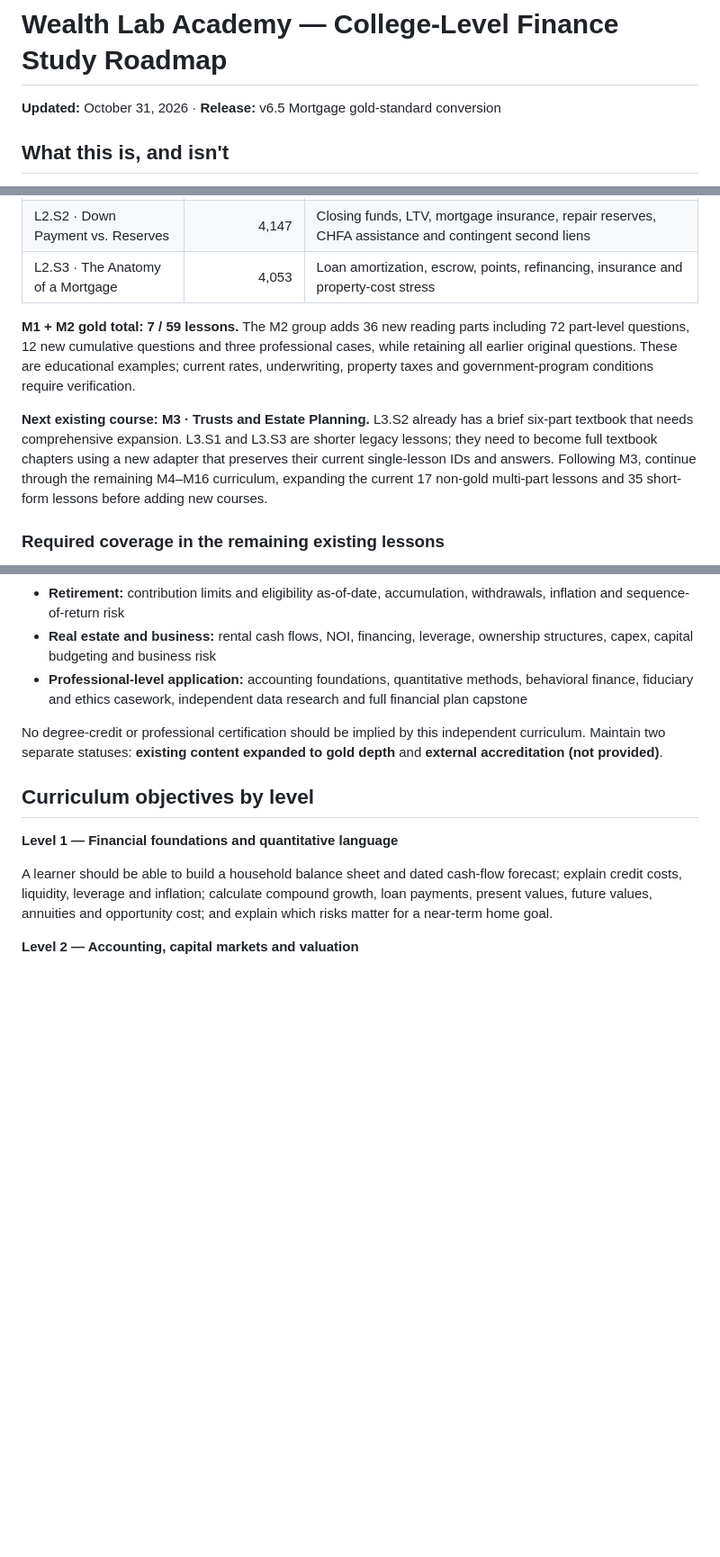
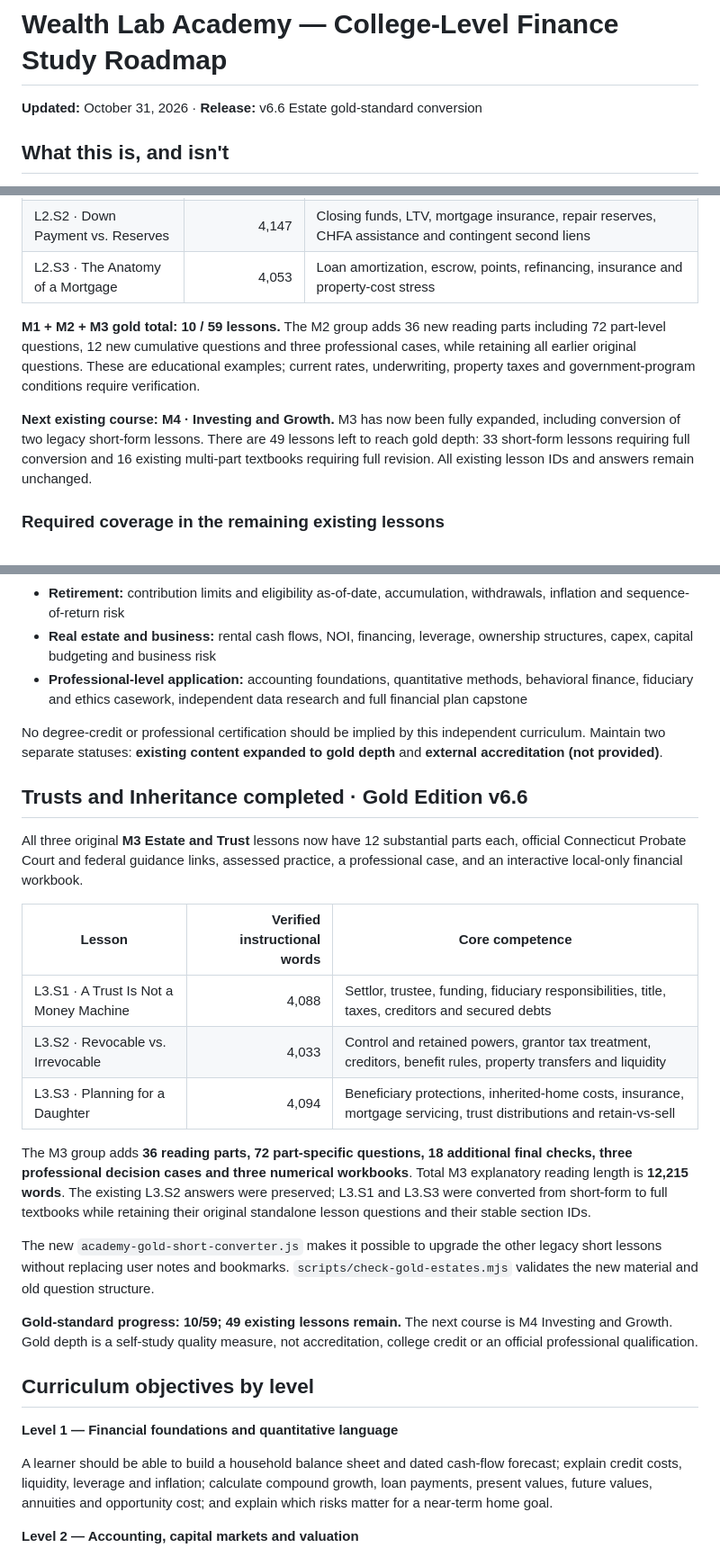
Before and after one commit to mvolkert84/wealth-lab, a Markdown page: ACADEMY_CURRICULUM_ROADMAP.md, 3 parts joined by grey strips. Shown at 90% size. Rendered like a GitHub page; blank space fills up the shorter version.

Commit message:
Record all M3 trust textbooks and 10 of 59 gold chapters, next M4 investing

```diff
--- a/ACADEMY_CURRICULUM_ROADMAP.md
+++ b/ACADEMY_CURRICULUM_ROADMAP.md
@@ -1,6 +1,6 @@
 # Wealth Lab Academy — College-Level Finance Study Roadmap
 
-**Updated:** October 31, 2026 · **Release:** v6.5 Mortgage gold-standard conversion
+**Updated:** October 31, 2026 · **Release:** v6.6 Estate gold-standard conversion
 
 ## What this is, and isn't
 
@@ -71,9 +71,9 @@ All three existing **M2 mortgage lessons** have twelve-part second editions with
 | L2.S2 · Down Payment vs. Reserves | 4,147 | Closing funds, LTV, mortgage insurance, repair reserves, CHFA assistance and contingent second liens |
 | L2.S3 · The Anatomy of a Mortgage | 4,053 | Loan amortization, escrow, points, refinancing, insurance and property-cost stress |
 
-**M1 + M2 gold total: 7 / 59 lessons.** The M2 group adds 36 new reading parts including 72 part-level questions, 12 new cumulative questions and three professional cases, while retaining all earlier original questions. These are educational examples; current rates, underwriting, property taxes and government-program conditions require verification.
+**M1 + M2 + M3 gold total: 10 / 59 lessons.** The M2 group adds 36 new reading parts including 72 part-level questions, 12 new cumulative questions and three professional cases, while retaining all earlier original questions. These are educational examples; current rates, underwriting, property taxes and government-program conditions require verification.
 
-**Next existing course: M3 · Trusts and Estate Planning.** L3.S2 already has a brief six-part textbook that needs comprehensive expansion. L3.S1 and L3.S3 are shorter legacy lessons; they need to become full textbook chapters using a new adapter that preserves their current single-lesson IDs and answers. Following M3, continue through the remaining M4–M16 curriculum, expanding the current 17 non-gold multi-part lessons and 35 short-form lessons before adding new courses.
+**Next existing course: M4 · Investing and Growth.** M3 has now been fully expanded, including conversion of two legacy short-form lessons. There are 49 lessons left to reach gold depth: 33 short-form lessons requiring full conversion and 16 existing multi-part textbooks requiring full revision. All existing lesson IDs and answers remain unchanged.
 
 ### Required coverage in the remaining existing lessons
 
@@ -86,6 +86,22 @@ All three existing **M2 mortgage lessons** have twelve-part second editions with
 - **Professional-level application:** accounting foundations, quantitative methods, behavioral finance, fiduciary and ethics casework, independent data research and full financial plan capstone
 
 No degree-credit or professional certification should be implied by this independent curriculum. Maintain two separate statuses: **existing content expanded to gold depth** and **external accreditation (not provided)**.
+
+## Trusts and Inheritance completed · Gold Edition v6.6
+
+All three original **M3 Estate and Trust** lessons now have 12 substantial parts each, official Connecticut Probate Court and federal guidance links, assessed practice, a professional case, and an interactive local-only financial workbook.
+
+| Lesson | Verified instructional words | Core competence |
+|---|---:|---|
+| L3.S1 · A Trust Is Not a Money Machine | 4,088 | Settlor, trustee, funding, fiduciary responsibilities, title, taxes, creditors and secured debts |
+| L3.S2 · Revocable vs. Irrevocable | 4,033 | Control and retained powers, grantor tax treatment, creditors, benefit rules, property transfers and liquidity |
+| L3.S3 · Planning for a Daughter | 4,094 | Beneficiary protections, inherited-home costs, insurance, mortgage servicing, trust distributions and retain-vs-sell |
+
+The M3 group adds **36 reading parts, 72 part-specific questions, 18 additional final checks, three professional decision cases and three numerical workbooks**. Total M3 explanatory reading length is **12,215 words**. The existing L3.S2 answers were preserved; L3.S1 and L3.S3 were converted from short-form to full textbooks while retaining their original standalone lesson questions and their stable section IDs.
+
+The new `academy-gold-short-converter.js` makes it possible to upgrade the other legacy short lessons without replacing user notes and bookmarks. `scripts/check-gold-estates.mjs` validates the new material and old question structure.
+
+**Gold-standard progress: 10/59; 49 existing lessons remain.** The next course is M4 Investing and Growth. Gold depth is a self-study quality measure, not accreditation, college credit or an official professional qualification.
 
 ## Curriculum objectives by level
 
```
Also changed, not shown: other parts of ACADEMY_CURRICULUM_ROADMAP.md (+1 -1 lines).
